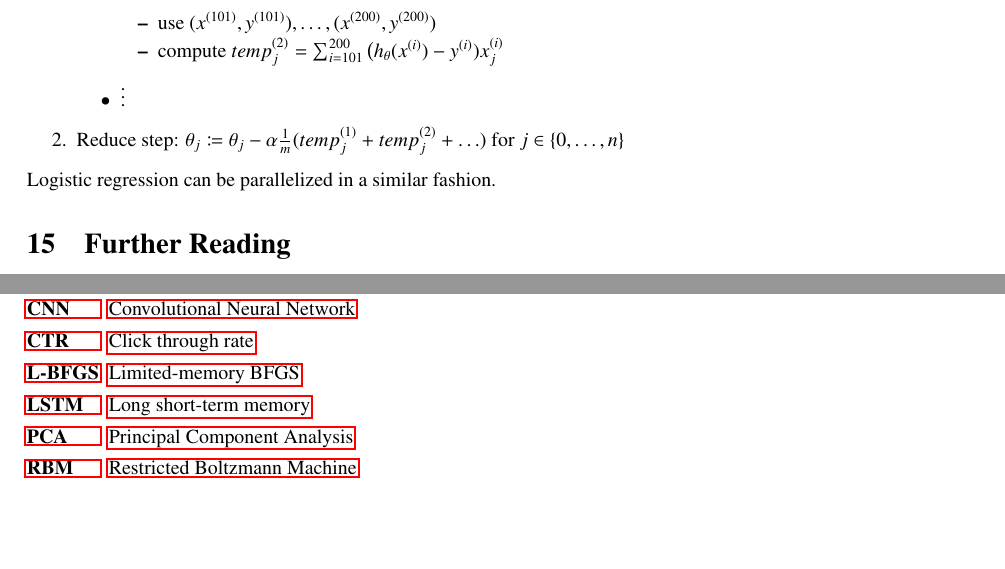
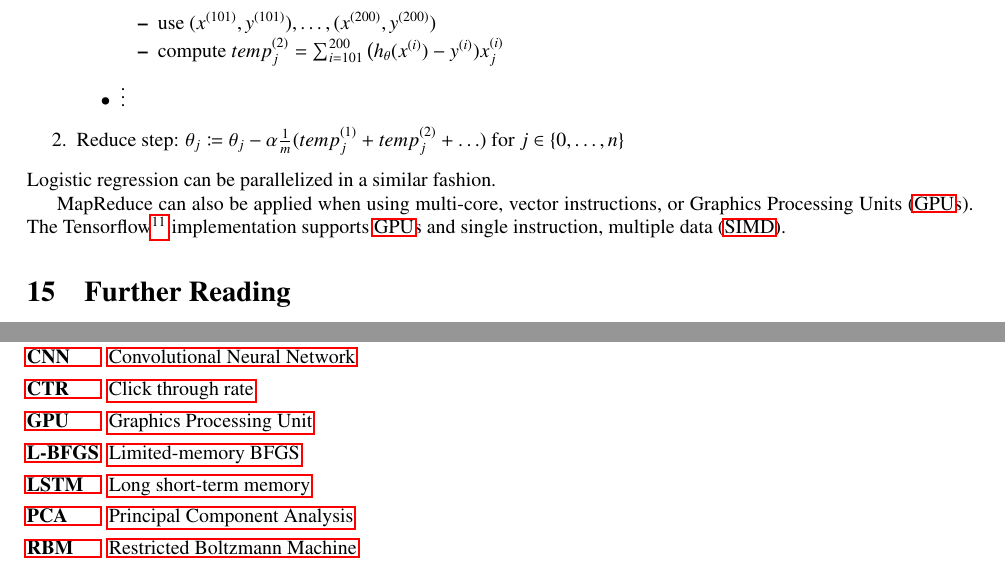
Before and after one commit to wedesoft/machine-learning-tutorial, a LaTeX document (machine-learning-tutorial.tex): two parts of pages 31 and 33 of 33, joined at a grey line, cut so that both start at the same text, the shorter picture padded with empty space. Compiled offline with pdfLaTeX.

Commit message:
Speedup using multi-core and GPUs

```diff
--- a/machine-learning-tutorial.tex
+++ b/machine-learning-tutorial.tex
@@ -1606,6 +1606,9 @@ can be parallelized using the MapReduce approach as follows
 \end{enumerate}
 Logistic regression can be parallelized in a similar fashion.
 
+MapReduce can also be applied when using multi-core, vector instructions, or \acp{GPU}.
+The Tensorflow\footnote{\url{https://www.tensorflow.org/}} implementation supports \acp{GPU} and \ac{SIMD}.
+
 \section{Further Reading}
 \begin{itemize}
   \item \acp{CNN}
@@ -1657,6 +1660,7 @@ Backpropagation example from \url{https://stackoverflow.com/questions/44210561/h
   \acro{BFGS}{Broyden-Fletcher-Goldfarb-Shanno algorithm}
   \acro{CNN}{Convolutional Neural Network}
   \acro{CTR}{Click through rate}
+  \acro{GPU}{Graphics Processing Unit}
   \acro{L-BFGS}{Limited-memory BFGS}
   \acro{LSTM}{Long short-term memory}
   \acro{PCA}{Principal Component Analysis}
```
Also changed, not shown: machine-learning-tutorial.tex (1 more changed lines).
